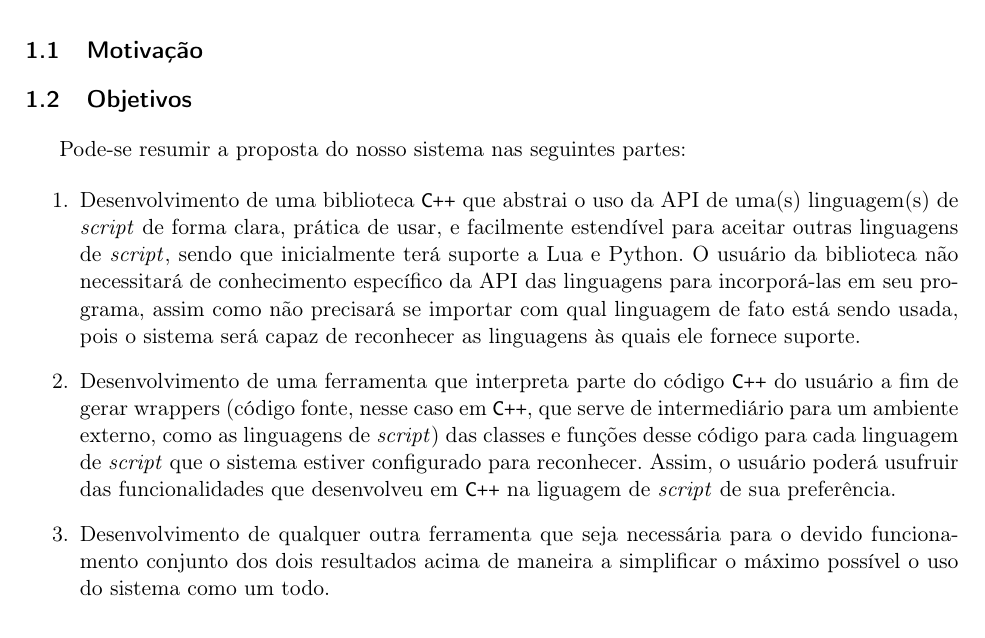
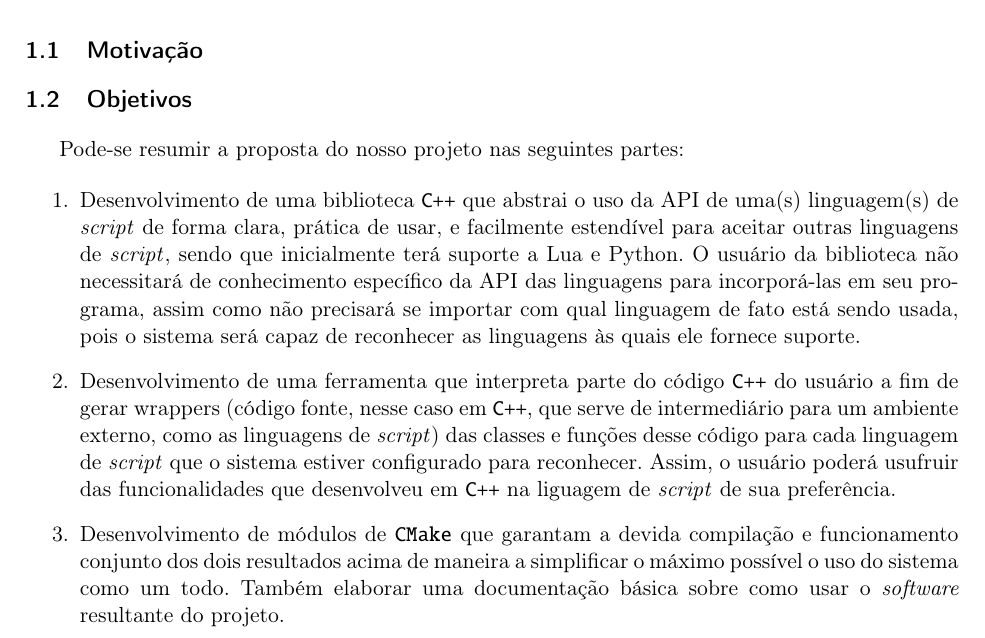
Before and after one commit to Kazuo256/ouroboros-monograph, a LaTeX book (monografia.tex, which reads parte-objetiva.tex): part of page 11 of 41, cut so that both start at the same text. Compiled offline with pdfLaTeX.

Commit message:
Arrumei as coisas apontadas pelo Gubi nos objetivos

```diff
--- a/parte-objetiva.tex
+++ b/parte-objetiva.tex
@@ -28,7 +28,7 @@ tecnologia por trás deles.
 \section{Objetivos}
 \label{sec:intr:objetivos}
 
-Pode-se resumir a proposta do nosso sistema nas seguintes partes:
+Pode-se resumir a proposta do nosso projeto nas seguintes partes:
 
 \begin{enumerate}
   \item Desenvolvimento de uma biblioteca \CXX{} que abstrai o uso da API de uma(s)
@@ -46,9 +46,11 @@ Pode-se resumir a proposta do nosso sistema nas seguintes partes:
         que o sistema estiver configurado para reconhecer. Assim, o usuário
         poderá usufruir das funcionalidades que desenvolveu em \CXX{} na liguagem
         de \script{} de sua preferência.
-  \item Desenvolvimento de qualquer outra ferramenta que seja necessária para o
-        devido funcionamento conjunto dos dois resultados acima de maneira a
-        simplificar o máximo possível o uso do sistema como um todo.
+  \item Desenvolvimento de módulos de \lang{CMake} que garantam a devida
+        compilação e funcionamento conjunto dos dois resultados acima de maneira
+        a simplificar o máximo possível o uso do sistema como um todo. Também
+        elaborar uma documentação básica sobre como usar o \emph{software}
+        resultante do projeto.
 \end{enumerate}
 
 \input cap-conceitos
```
